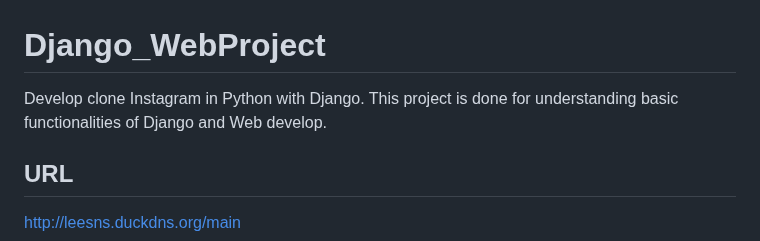
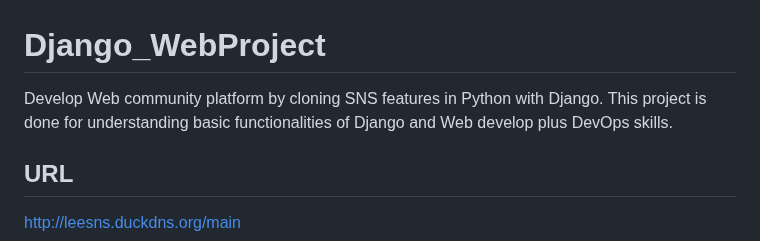
Before and after one commit to lunerave/Django_WebProject, a Markdown page: README.md, the part around the change. Rendered like a GitHub page.

```diff
--- a/README.md
+++ b/README.md
@@ -1,6 +1,6 @@
 # Django_WebProject
-Develop clone Instagram in Python with Django.
-This project is done for understanding basic functionalities of Django and Web develop.
+Develop Web community platform by cloning SNS features in Python with Django.
+This project is done for understanding basic functionalities of Django and Web develop plus DevOps skills.
 
 ## URL
 http://leesns.duckdns.org/main
```
